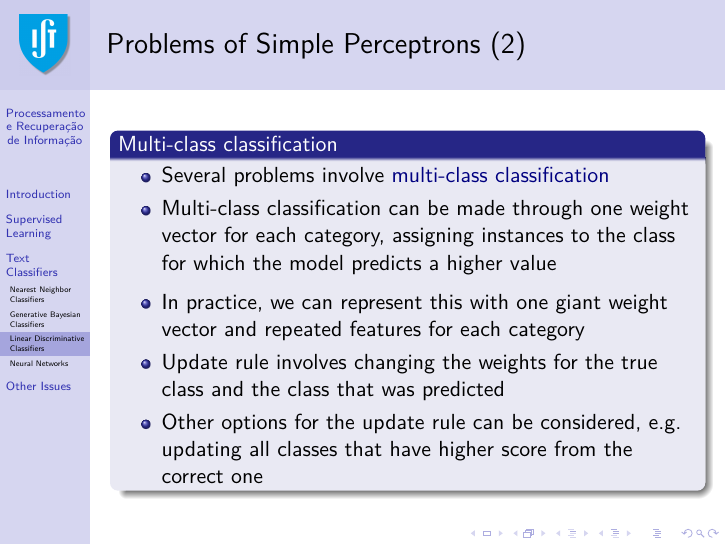
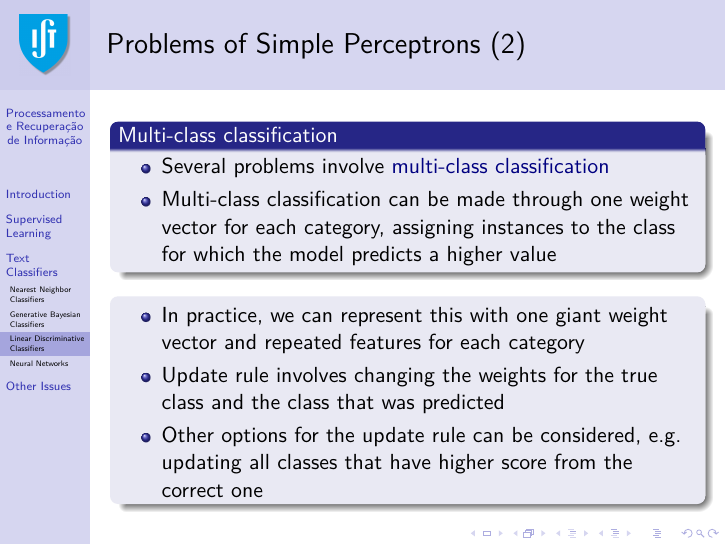
Before and after one commit to pavelcalado/pri1819, LaTeX slides (slides/04-classification.tex): page 37 of 48. Compiled offline with pdfLaTeX.

Commit message:
Update 04-classification.tex

```diff
--- a/slides/04-classification.tex
+++ b/slides/04-classification.tex
@@ -665,6 +665,8 @@
 \item Several problems involve \emph{multi-class classification}
 \item Multi-class classification can be made through one weight vector for each category, assigning instances to the class for which the model predicts a higher value
 \end{itemize}
+\end{block}
+\begin{block}{}
 \begin{itemize}
 \item In practice, we can represent this with one giant weight vector and repeated features for each category
 \item Update rule involves changing the weights for the true class and the class that was predicted
```
